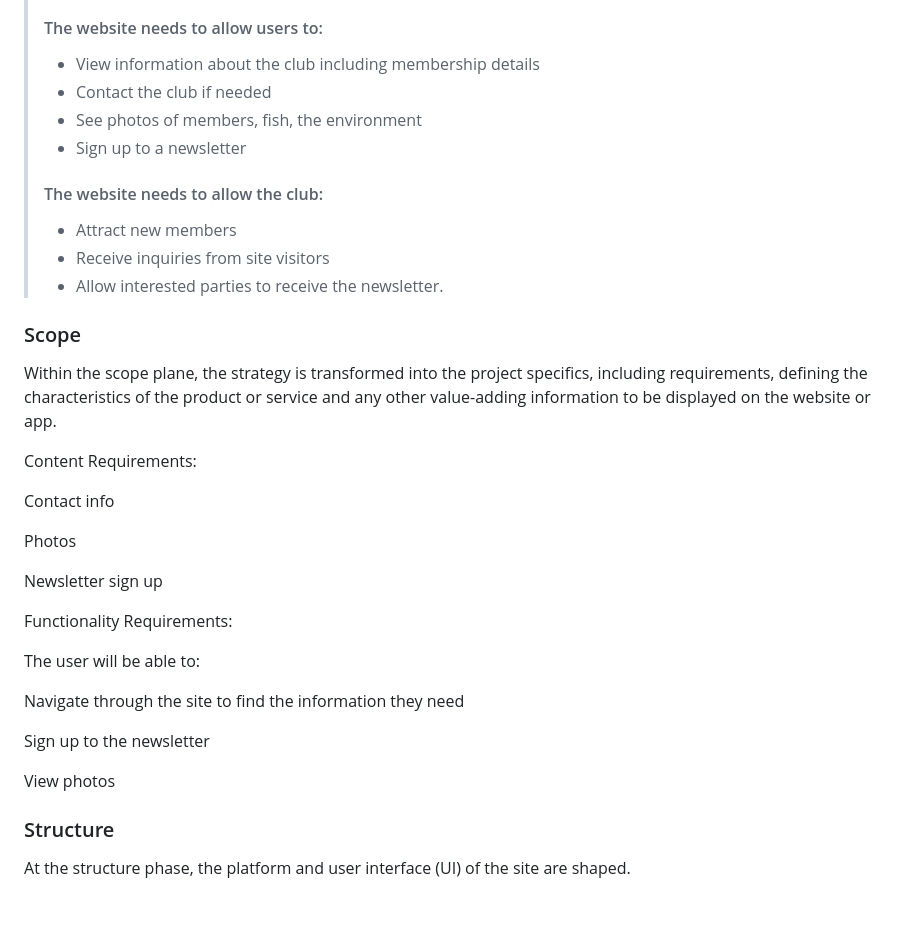
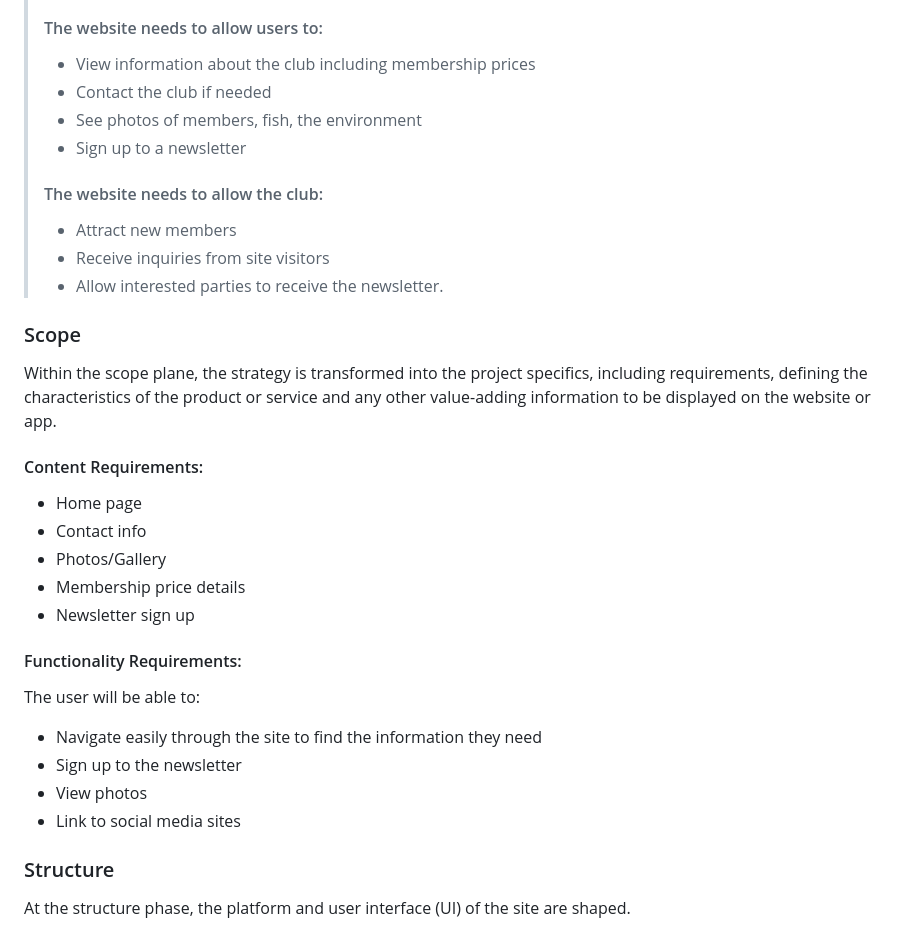
Before and after one commit to BDen32/Milestone-Project-1, a Markdown page: README.md, the part around one of its changes. Drawn GitHub-style; blank space fills up the shorter version.

Commit message:
complete UX section

```diff
--- a/README.md
+++ b/README.md
@@ -99,7 +99,7 @@ The strategy plane of UX design is the initial phase where decisions about what
 > - Health and wellbeing
 >
 > #### The website needs to allow users to:
-> - View information about the club including membership details
+> - View information about the club including membership prices
 > - Contact the club if needed
 > - See photos of members, fish, the environment
 > - Sign up to a newsletter
@@ -112,47 +112,24 @@ The strategy plane of UX design is the initial phase where decisions about what
 
 ### Scope
 
-
-
 Within the scope plane, the strategy is transformed into the project specifics, including requirements, defining the characteristics of the product or service and any other value-adding information to be displayed on the website or app.
 
+#### Content Requirements:
 
+ * Home page
+ * Contact info
+ * Photos/Gallery
+ * Membership price details
+ * Newsletter sign up
 
-Content Requirements:
-
-
-
-Contact info
-
-
-
-Photos
-
-
-
-Newsletter sign up
-
-
-
-Functionality Requirements:
-
-
+#### Functionality Requirements:
 
 The user will be able to:
 
-
-
-Navigate through the site to find the information they need
-
-
-
-Sign up to the newsletter
-
-
-
-View photos
-
-
+ * Navigate easily through the site to find the information they need
+ * Sign up to the newsletter
+ * View photos
+ * Link to social media sites
 
 ### Structure
 
```
Also changed, not shown: other parts of README.md (+2 -4 lines).
